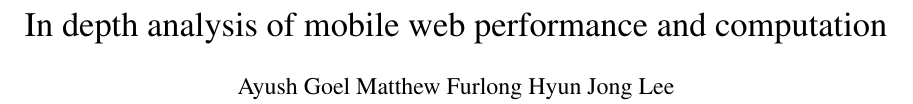
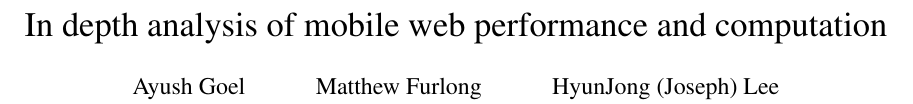
Before and after one commit to ShaghayeghMrdn/horcrux-instrumentation-rewriter, a LaTeX document (reports/MidTerm/paper.tex): part of page 1 of 7 before the commit and part of page 1 of 6 after it, cut so that both start at the same text. Compiled offline with pdfLaTeX.

Commit message:
author block updated

```diff
--- a/reports/MidTerm/paper.tex
+++ b/reports/MidTerm/paper.tex
@@ -40,7 +40,7 @@
 \usepackage{multirow}
 \usepackage{array}
 \usepackage{verbatim}
-\usepackage{graphicx}
+\usepackage{graphicx,subcaption}
 \usepackage{comment}
 \usepackage{epsfig}
 \usepackage[hyphens]{url}
@@ -127,17 +127,13 @@
  web performance and computation}
 
 \title{\papertitle}
-
-\author{Ayush Goel   Matthew Furlong    Hyun Jong Lee} % end author
-
-% \numberofauthors{3}
-% \author{
-%     \alignauthor Ayush Goel\\  \affaddr{University of Michigan}
-%     \alignauthor Matthew Furlong \\
-% \affaddr{University of Michigan}
-%     \alignauthor Hyun Jong Lee\\ \affaddr{University of Michigan}
-% }
-
+\author{
+  {\rm Ayush Goel}
+  \and
+  {\rm Matthew Furlong}
+  \and
+  {\rm HyunJong (Joseph) Lee}
+}
 \maketitle
 
 % Use the following at camera-ready time to suppress page numbers.
```
